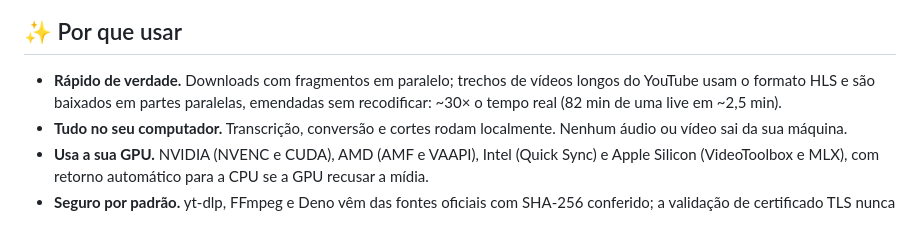
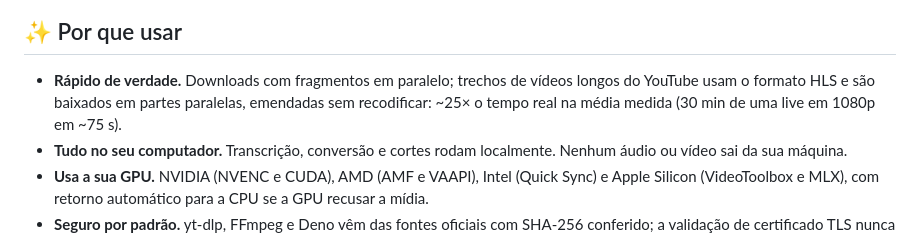
Before and after one commit to NoThinkpls/baixador-ytdlp, a Markdown page: README.md, the part around the change. GitHub-like rendering.

```diff
--- a/README.md
+++ b/README.md
@@ -29,7 +29,7 @@ e ferramentas de vídeo. Grátis, de código aberto e sem enviar nada para a nuv
 
 ## ✨ Por que usar
 
-- **Rápido de verdade.** Downloads com fragmentos em paralelo; trechos de vídeos longos do YouTube usam o formato HLS e são baixados em partes paralelas, emendadas sem recodificar: ~30× o tempo real (82 min de uma live em ~2,5 min).
+- **Rápido de verdade.** Downloads com fragmentos em paralelo; trechos de vídeos longos do YouTube usam o formato HLS e são baixados em partes paralelas, emendadas sem recodificar: ~25× o tempo real na média medida (30 min de uma live em 1080p em ~75 s).
 - **Tudo no seu computador.** Transcrição, conversão e cortes rodam localmente. Nenhum áudio ou vídeo sai da sua máquina.
 - **Usa a sua GPU.** NVIDIA (NVENC e CUDA), AMD (AMF e VAAPI), Intel (Quick Sync) e Apple Silicon (VideoToolbox e MLX), com retorno automático para a CPU se a GPU recusar a mídia.
 - **Seguro por padrão.** yt-dlp, FFmpeg e Deno vêm das fontes oficiais com SHA-256 conferido; a validação de certificado TLS nunca é desligada.
```
Also changed, not shown: PENDENCIAS.md (+1 -4 lines), README.en.md (+1 -1 lines).
